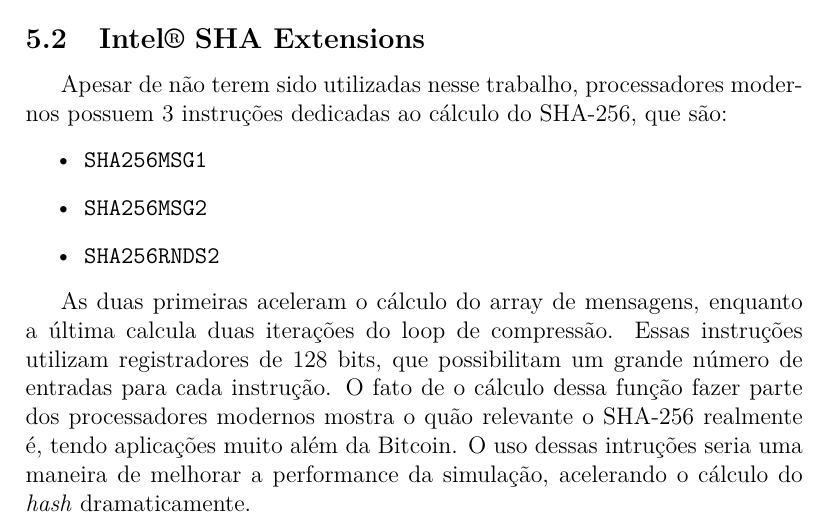
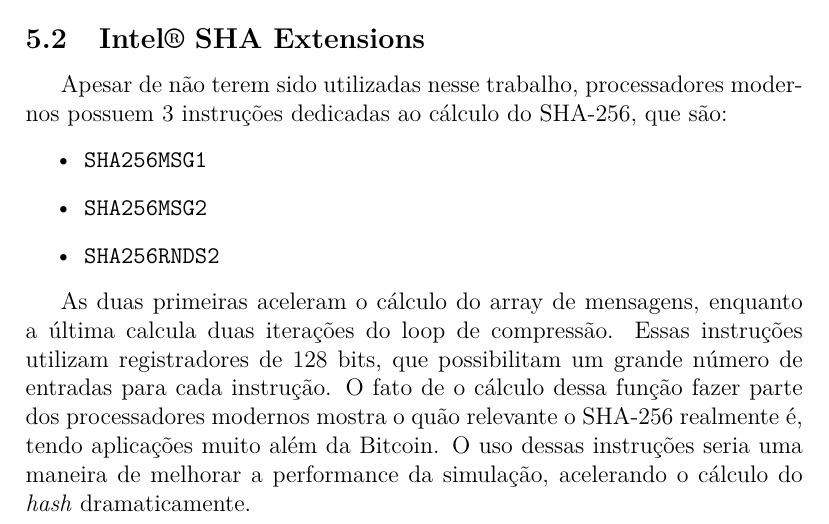
Before and after one commit to Delpreti/Threads, a LaTeX document (trab1/relatorio/relatorio.tex): part of page 8 of 9, cut so that both start at the same text. Compiled offline with pdfLaTeX.

Commit message:
Faltou uma letra

```diff
--- a/trab1/relatorio/relatorio.tex
+++ b/trab1/relatorio/relatorio.tex
@@ -349,7 +349,7 @@ que possibilitam um grande número de entradas para cada instrução.
 O fato de o cálculo dessa função fazer parte dos processadores modernos
 mostra o quão relevante o SHA-256 realmente é,
 tendo aplicações muito além da Bitcoin.
-O uso dessas intruções seria uma maneira de
+O uso dessas instruções seria uma maneira de
 melhorar a performance da simulação,
 acelerando o cálculo do \textit{hash} dramaticamente.
 
```
Also changed, not shown: trab1/relatorio/relatorio.pdf.
